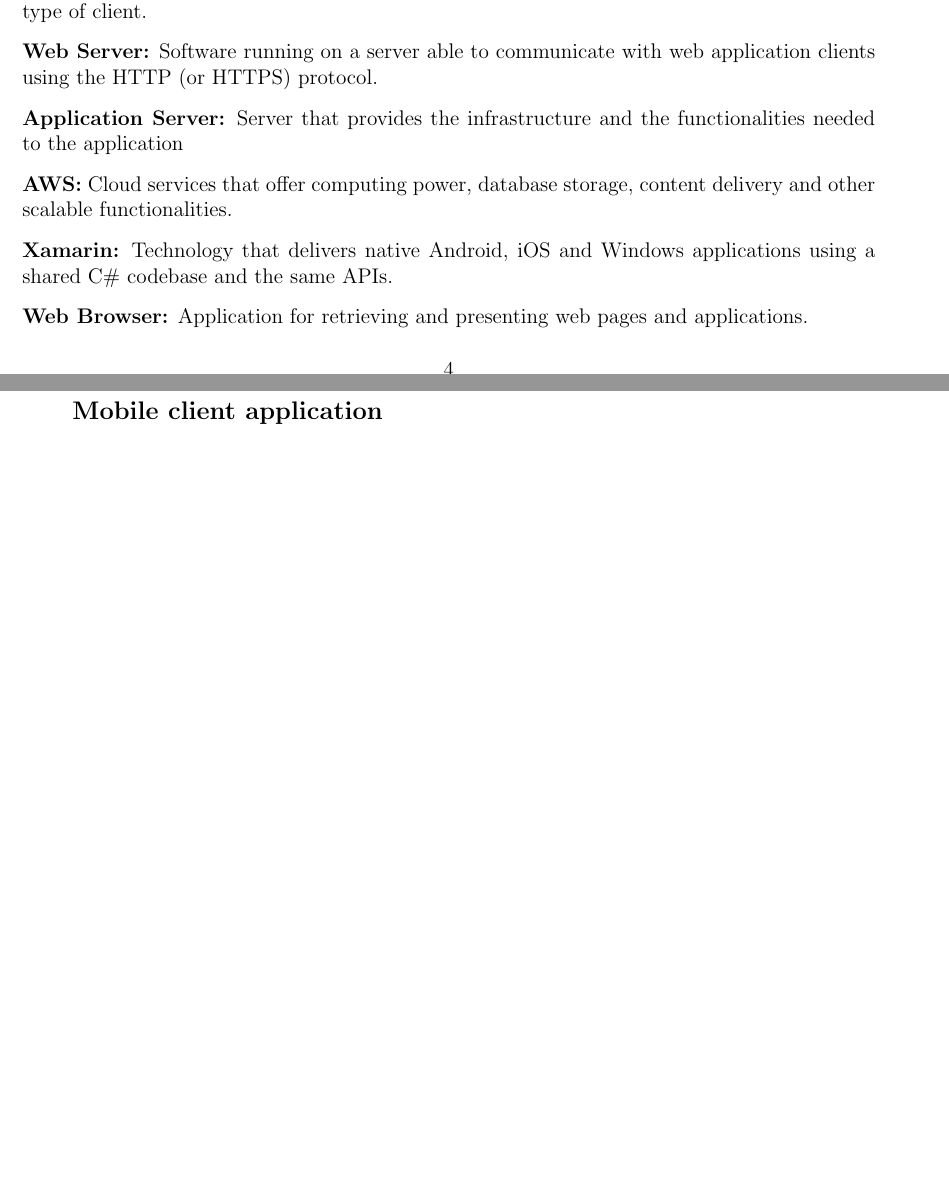
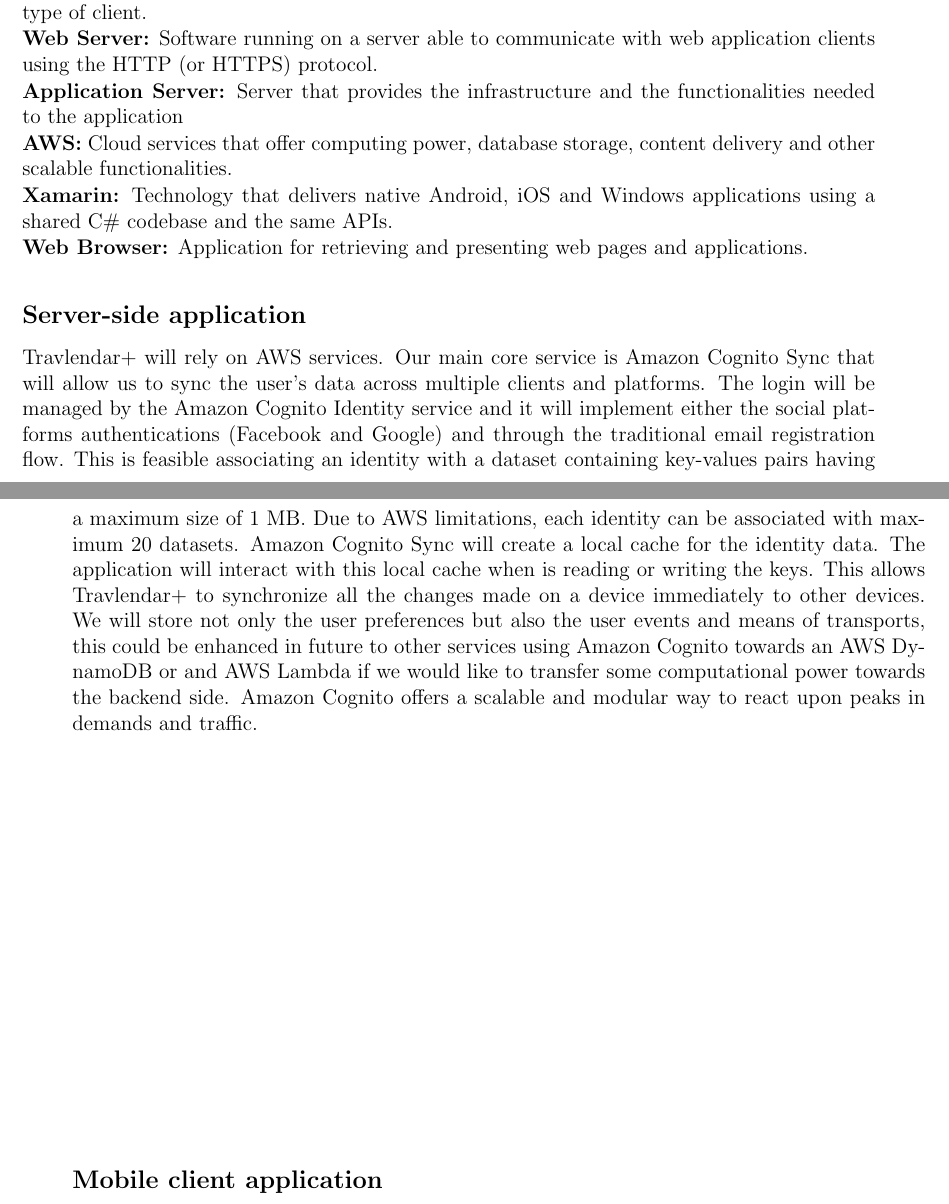
Before and after one commit to antoniofrighetto/Travlendar, a LaTeX thesis (DD/main.tex, which reads DD/architectural_design.tex): two parts of pages 6 and 7 of 14 before the commit and two parts of pages 6 and 7 of 16 after it, joined at a grey line, cut so that both start at the same text, the shorter picture padded with empty space. Compiled offline with pdfLaTeX.

Commit message:
Server/Mobile Architectural Design

```diff
--- a/DD/architectural_design.tex
+++ b/DD/architectural_design.tex
@@ -40,3 +40,12 @@
 
 \subsection*{Server-side application}
 
+Travlendar+ will rely on AWS services.
+Our main core service is Amazon Cognito Sync that will allow us to sync the user's data across multiple clients and platforms.
+The login will be managed by the Amazon Cognito Identity service and it will implement either the social platforms authentications (Facebook and Google) and through the traditional email registration flow.
+This is feasible associating an identity with a dataset containing key-values pairs having a maximum size of 1 MB. Due to AWS limitations, each identity can be associated with maximum 20 datasets.
+Amazon Cognito Sync will create a local cache for the identity data.
+The application will interact with this local cache when is reading or writing the keys.
+This allows Travlendar+ to synchronize all the changes made on a device immediately to other devices.
+We will store not only the user preferences but also the user events and means of transports, this could be enhanced in future to other services using Amazon Cognito towards an AWS DynamoDB or and AWS Lambda if we would like to transfer some computational power towards the backend side.
+Amazon Cognito offers a scalable and modular way to react upon peaks in demands and traffic.
```
Also changed, not shown: DD/images/PCLDiagram.png (added), DD/architectural_design.tex (17 more changed lines).
